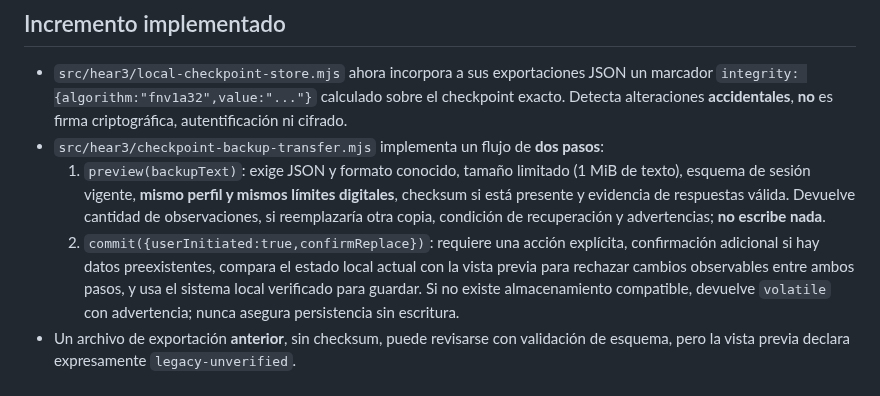
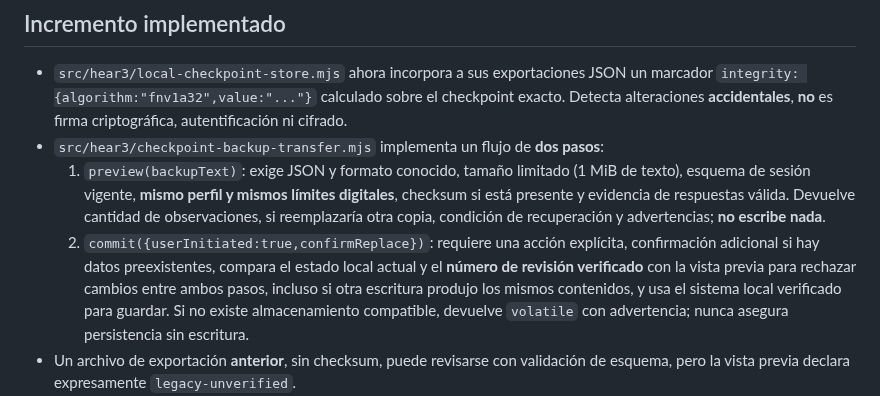
Before and after one commit to PoldKent/AudioCal-Hear, a Markdown page: docs/hear3/09-p0-importacion-checkpoints.md, the part around the change. Drawn GitHub-style.

Commit message:
docs(hear3): describe revision-aware stale preview protection

```diff
--- a/docs/hear3/09-p0-importacion-checkpoints.md
+++ b/docs/hear3/09-p0-importacion-checkpoints.md
@@ -7,7 +7,7 @@
 - `src/hear3/local-checkpoint-store.mjs` ahora incorpora a sus exportaciones JSON un marcador `integrity: {algorithm:"fnv1a32",value:"..."}` calculado sobre el checkpoint exacto. Detecta alteraciones **accidentales**, **no** es firma criptográfica, autentificación ni cifrado.
 - `src/hear3/checkpoint-backup-transfer.mjs` implementa un flujo de **dos pasos**:
   1. `preview(backupText)`: exige JSON y formato conocido, tamaño limitado (1 MiB de texto), esquema de sesión vigente, **mismo perfil y mismos límites digitales**, checksum si está presente y evidencia de respuestas válida. Devuelve cantidad de observaciones, si reemplazaría otra copia, condición de recuperación y advertencias; **no escribe nada**.
-  2. `commit({userInitiated:true,confirmReplace})`: requiere una acción explícita, confirmación adicional si hay datos preexistentes, compara el estado local actual con la vista previa para rechazar cambios observables entre ambos pasos, y usa el sistema local verificado para guardar. Si no existe almacenamiento compatible, devuelve `volatile` con advertencia; nunca asegura persistencia sin escritura.
+  2. `commit({userInitiated:true,confirmReplace})`: requiere una acción explícita, confirmación adicional si hay datos preexistentes, compara el estado local actual y el **número de revisión verificado** con la vista previa para rechazar cambios entre ambos pasos, incluso si otra escritura produjo los mismos contenidos, y usa el sistema local verificado para guardar. Si no existe almacenamiento compatible, devuelve `volatile` con advertencia; nunca asegura persistencia sin escritura.
 - Un archivo de exportación **anterior**, sin checksum, puede revisarse con validación de esquema, pero la vista previa declara expresamente `legacy-unverified`.
 - Importar **no reanuda ni reproduce tonos**. El piloto restaura manualmente la sesión con comprobación de ruta obligatoria y sin autoplay. El archivo no se envía a ningún servidor.
 - Piloto `tests/fixtures/hear3-audio-pilot.html`: selector local JSON, botón «Revisar respaldo», descripción de reemplazo y confirmación separada antes de importar. Se desactiva el importador después de iniciar una sesión nueva, para evitar sobreescribir progreso en curso.
```
